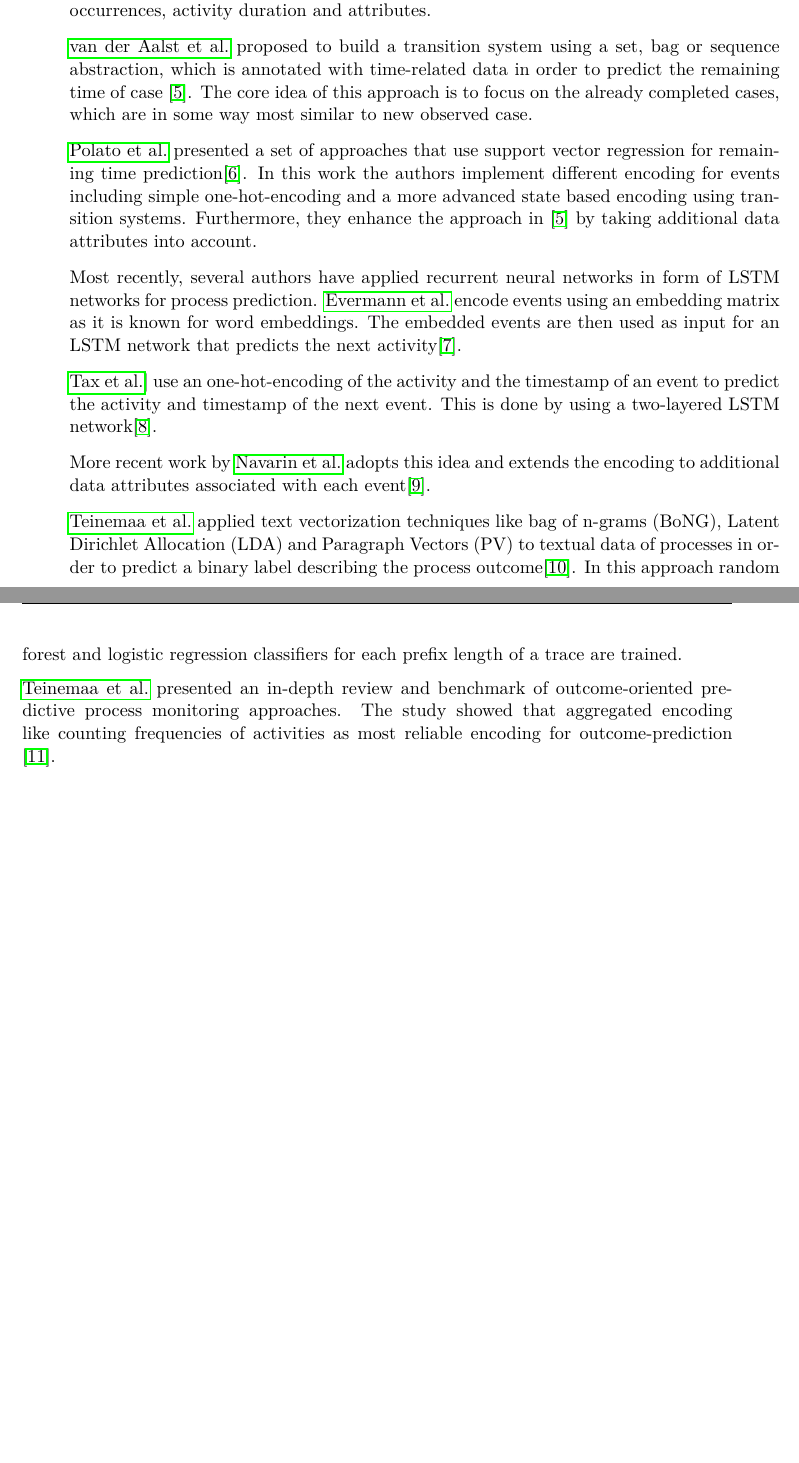
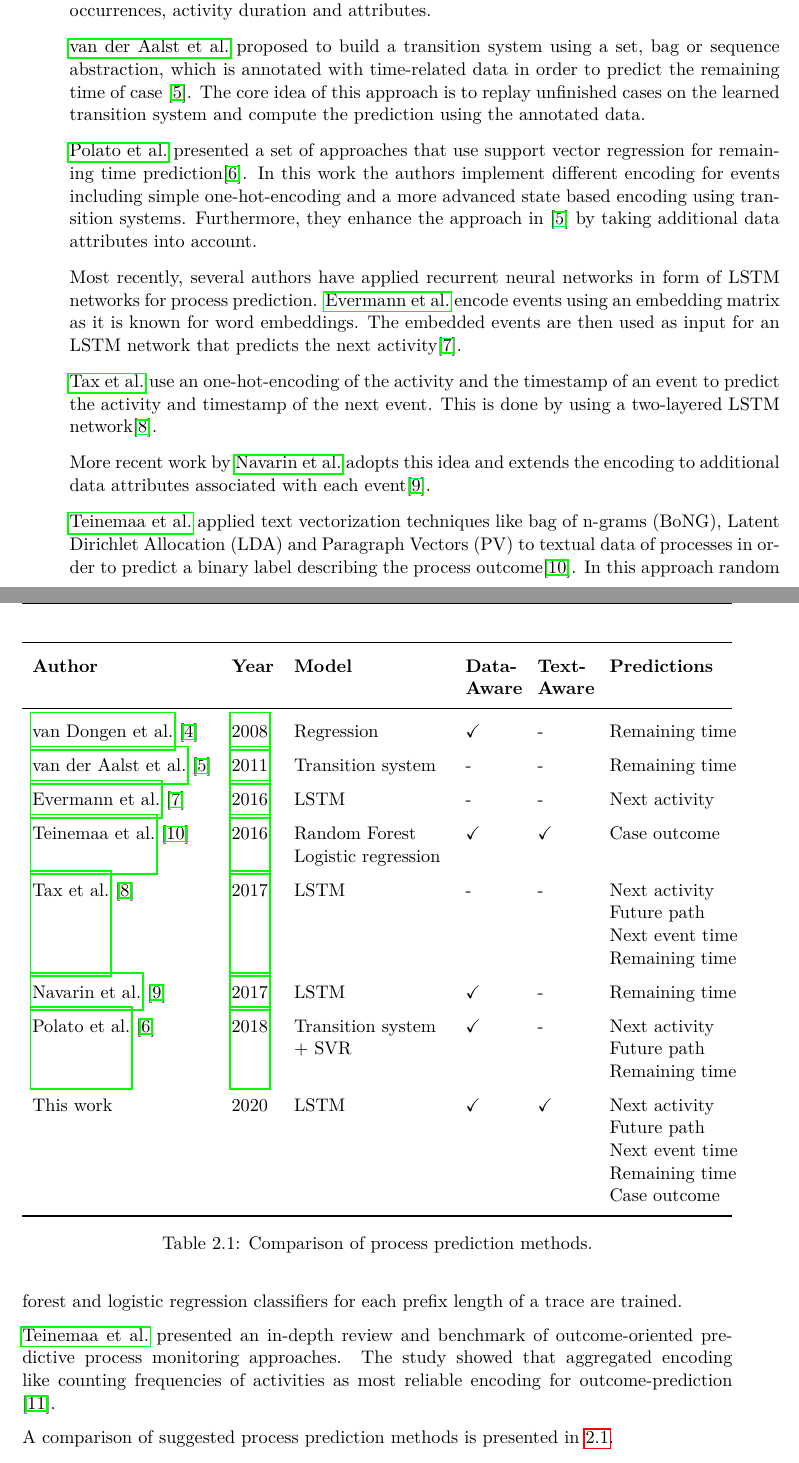
Before and after one commit to davidgeorgi/thesis, a LaTeX thesis (thesis/main.tex, which reads thesis/chapters/related_work.tex): two parts of pages 7 and 8 of 23, joined at a grey line, cut so that both start at the same text, the shorter picture padded with empty space. Compiled offline with pdfLaTeX.

Commit message:
Improved comparison table for related works

```diff
--- a/thesis/chapters/related_work.tex
+++ b/thesis/chapters/related_work.tex
@@ -7,7 +7,7 @@ Most approaches presented in the literature either use machine learning based or
 The estimates are based on activity occurrences, activity duration and attributes.
 
 \Citeauthor{DBLP:journals/is/AalstSS11} proposed to build a transition system using a set, bag or sequence abstraction, which is annotated with time-related data in order to predict the remaining time of case \cite{DBLP:journals/is/AalstSS11}.
-The core idea of this approach is to focus on the already completed cases, which are in some way most similar to new observed case.
+The core idea of this approach is to replay unfinished cases on the learned transition system and compute the prediction using the annotated data.
 
 \citeauthor{DBLP:journals/computing/PolatoSBL18} presented a set of approaches that use support vector regression for remaining time prediction\cite{DBLP:journals/computing/PolatoSBL18}.
 In this work the authors implement different encoding for events including simple one-hot-encoding and a more advanced state based encoding using transition systems.
@@ -15,7 +15,7 @@ Furthermore, they enhance the approach in  \cite{DBLP:journals/is/AalstSS11} by
 
 Most recently, several authors have applied recurrent neural networks in form of LSTM networks for process prediction. \citeauthor{ DBLP:conf/bpm/EvermannRF16} encode events using an embedding matrix as it is known for word embeddings. The embedded events are then used as input for an LSTM network that predicts the next activity\cite{DBLP:conf/bpm/EvermannRF16}.
 
-\citeauthor{DBLP:conf/caise/TaxVRD17}] use an one-hot-encoding of the activity and the timestamp of an event to predict the activity and timestamp of the next event. This is done by using a two-layered LSTM network\cite{DBLP:conf/caise/TaxVRD17}.
+\citeauthor{DBLP:conf/caise/TaxVRD17} use an one-hot-encoding of the activity and the timestamp of an event to predict the activity and timestamp of the next event. This is done by using a two-layered LSTM network\cite{DBLP:conf/caise/TaxVRD17}.
 
 More recent work by \citeauthor{DBLP:conf/ssci/NavarinVPS17} adopts this idea and extends the encoding to additional data attributes associated with each event\cite{DBLP:conf/ssci/NavarinVPS17}.
 
@@ -24,3 +24,32 @@ In this approach random forest and logistic regression classifiers for each pref
 
 \citeauthor{DBLP:journals/tkdd/TeinemaaDRM19} presented an in-depth review and benchmark of outcome-oriented predictive process monitoring approaches.
 The study showed that aggregated encoding like counting frequencies of activities as most reliable encoding for outcome-prediction \cite{DBLP:journals/tkdd/TeinemaaDRM19}.
+
+A comparison of suggested process prediction methods is presented in \ref{tab:preliminaries}.
+
+\begin{table}[]
+	\renewcommand{\arraystretch}{1.5}
+	\begin{tabularx}{\textwidth}{l l p{3.2cm} p{1.1cm} p{1.1cm} p{3cm}}
+
+		\toprule
+		\textbf{Author} & \textbf{Year} & \textbf{Model}  & \textbf{Data-Aware} &  \textbf{Text-Aware} & \textbf{Predictions} \\ \midrule
+		 \Citeauthor{DBLP:conf/otm/DongenCA08} \cite{DBLP:conf/otm/DongenCA08}& \citeyear{DBLP:conf/otm/DongenCA08} & Regression  & \checkmark & - & Remaining time\\
+
+		 \Citeauthor{DBLP:journals/is/AalstSS11} \cite{DBLP:journals/is/AalstSS11}&  \citeyear{DBLP:journals/is/AalstSS11}& Transition system
+		   & - & - & Remaining time \\
+
+		 \citeauthor{ DBLP:conf/bpm/EvermannRF16} \cite{ DBLP:conf/bpm/EvermannRF16} &  \citeyear{ DBLP:conf/bpm/EvermannRF16}& LSTM & - & - & Next activity \\
+
+		 \citeauthor{DBLP:conf/bpm/TeinemaaDMF16}  \cite{DBLP:conf/bpm/TeinemaaDMF16} &  \citeyear{DBLP:conf/bpm/TeinemaaDMF16} & Random Forest \newline Logistic regression & \checkmark & \checkmark & Case outcome \\
+
+		 \citeauthor{DBLP:conf/caise/TaxVRD17} \cite{DBLP:conf/caise/TaxVRD17} & \citeyear{DBLP:conf/caise/TaxVRD17} & LSTM & - & - & Next activity \newline Future path \newline Next event time \newline Remaining time\\
+		 \citeauthor{DBLP:conf/ssci/NavarinVPS17} \cite{DBLP:conf/ssci/NavarinVPS17} &  \citeyear{DBLP:conf/ssci/NavarinVPS17}&  LSTM & \checkmark  &- & Remaining time\\
+
+		 \citeauthor{DBLP:journals/computing/PolatoSBL18} \cite{DBLP:journals/computing/PolatoSBL18}&  \citeyear{DBLP:journals/computing/PolatoSBL18} &  Transition system \newline + SVR &  \checkmark & - & Next activity  \newline Future path \newline Remaining time \\
+
+		 This work &  2020 &  LSTM & \checkmark & \checkmark &  Next activity \newline Future path \newline Next event time  \newline Remaining time \newline Case outcome
+	 	\\ \bottomrule
+	\end{tabularx}
+	\caption{Comparison  of process prediction methods.}
+	\label{tab:preliminaries}
+\end{table}
```
